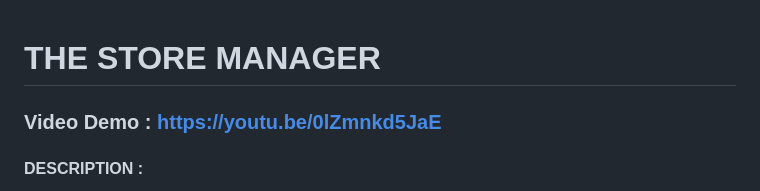
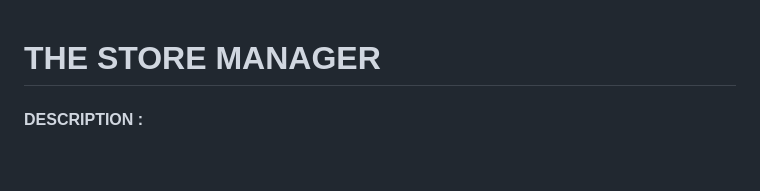
Before and after one commit to omkar-thite/cs50x_project, a Markdown page: README.md, the part around the change. Drawn GitHub-style; blank space fills up the shorter version.

```diff
--- a/README.md
+++ b/README.md
@@ -1,5 +1,4 @@
 # THE STORE MANAGER
-### Video Demo : https://youtu.be/0lZmnkd5JaE
 
 #### DESCRIPTION :
 
```
